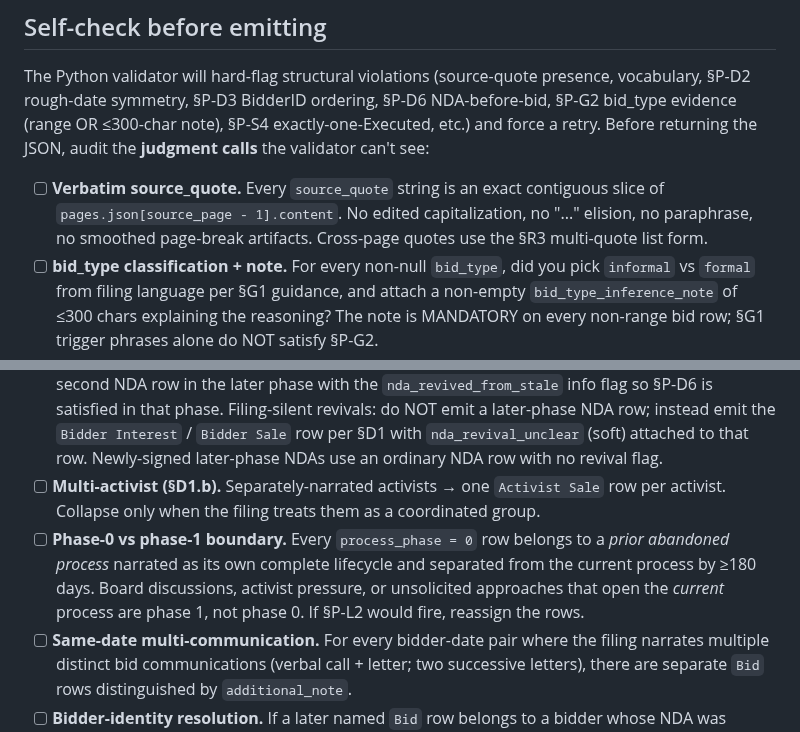
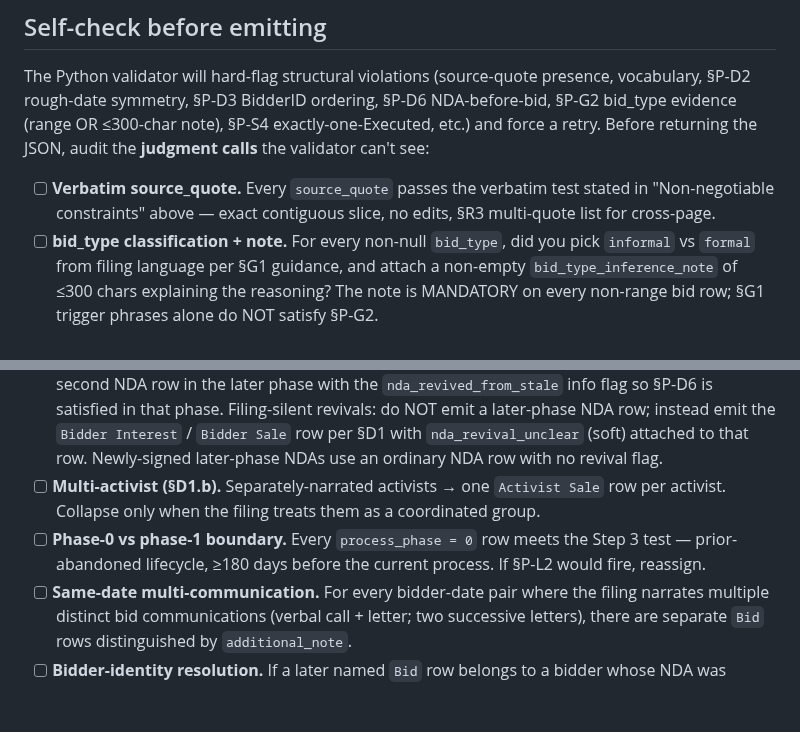
Before and after one commit to AustinJunyuLi/SEC_extract, a Markdown page: prompts/extract.md, 2 parts joined by grey strips. GitHub-like rendering; blank space fills up the shorter version.

Commit message:
refactor(prompts): collapse self-check duplicates into pointers
Two self-check bullets (verbatim source_quote, phase-0/phase-1 boundary) were
near-verbatim restatements of earlier sections (Non-negotiable constraints,
Step 3). Shrink each to a one-line pointer back — the earlier statement is the
authoritative version; the self-check just flags that it needs re-verification
at emit-time.

Co-Authored-By: Claude Opus 4.7 (1M context) <noreply@anthropic.com>

```diff
--- a/prompts/extract.md
+++ b/prompts/extract.md
@@ -121,7 +121,7 @@ diff on reference deals against the SEC filing, which is ground truth.
 
 The Python validator will hard-flag structural violations (source-quote presence, vocabulary, §P-D2 rough-date symmetry, §P-D3 BidderID ordering, §P-D6 NDA-before-bid, §P-G2 bid_type evidence (range OR ≤300-char note), §P-S4 exactly-one-Executed, etc.) and force a retry. Before returning the JSON, audit the **judgment calls** the validator can't see:
 
-- [ ] **Verbatim source_quote.** Every `source_quote` string is an exact contiguous slice of `pages.json[source_page - 1].content`. No edited capitalization, no "..." elision, no paraphrase, no smoothed page-break artifacts. Cross-page quotes use the §R3 multi-quote list form.
+- [ ] **Verbatim source_quote.** Every `source_quote` passes the verbatim test stated in "Non-negotiable constraints" above — exact contiguous slice, no edits, §R3 multi-quote list for cross-page.
 - [ ] **bid_type classification + note.** For every non-null `bid_type`, did you pick `informal` vs `formal` from filing language per §G1 guidance, and attach a non-empty `bid_type_inference_note` of ≤300 chars explaining the reasoning? The note is MANDATORY on every non-range bid row; §G1 trigger phrases alone do NOT satisfy §P-G2.
 - [ ] **Count audit.** For every numeric count the filing states (*"N strategic parties executed confidentiality agreements"*, *"M written indications of interest"*, *"K bidders submitted final proposals"*), the extraction has exactly N / M / K atomized rows of that type (named where known; §E5 placeholders for unnamed balance).
 - [ ] **§D1.a vs §C4 distinguishing.** An NDA-less first-contact bid the target declines → `unsolicited_first_contact` §D1.a flag (exempts §P-D6). A concrete pre-NDA price indication from a bidder who later signs an NDA → `pre_nda_informal_bid` §C4 flag (no exemption; later NDA satisfies §P-D6). Do not conflate — the later-NDA presence is the deciding factor.
@@ -129,7 +129,7 @@ The Python validator will hard-flag structural violations (source-quote presence
 - [ ] **§E2.b NDA granularity.** Group-narrated consortium NDA → ONE aggregated row with `joint_nda_aggregated` flag. Per-constituent narration → per-constituent rows. Bids and Drops always per-constituent.
 - [ ] **§M4 cross-phase NDA continuity.** For any bidder whose NDA carries across a phase-change transition (phase 0 → 1 stale-prior revived, OR phase 1 → 2 Terminated → Restarted), emit a second NDA row in the later phase with the `nda_revived_from_stale` info flag so §P-D6 is satisfied in that phase. Filing-silent revivals: do NOT emit a later-phase NDA row; instead emit the `Bidder Interest` / `Bidder Sale` row per §D1 with `nda_revival_unclear` (soft) attached to that row. Newly-signed later-phase NDAs use an ordinary NDA row with no revival flag.
 - [ ] **Multi-activist (§D1.b).** Separately-narrated activists → one `Activist Sale` row per activist. Collapse only when the filing treats them as a coordinated group.
-- [ ] **Phase-0 vs phase-1 boundary.** Every `process_phase = 0` row belongs to a *prior abandoned process* narrated as its own complete lifecycle and separated from the current process by ≥180 days. Board discussions, activist pressure, or unsolicited approaches that open the *current* process are phase 1, not phase 0. If §P-L2 would fire, reassign the rows.
+- [ ] **Phase-0 vs phase-1 boundary.** Every `process_phase = 0` row meets the Step 3 test — prior-abandoned lifecycle, ≥180 days before the current process. If §P-L2 would fire, reassign.
 - [ ] **Same-date multi-communication.** For every bidder-date pair where the filing narrates multiple distinct bid communications (verbal call + letter; two successive letters), there are separate `Bid` rows distinguished by `additional_note`.
 - [ ] **Bidder-identity resolution.** If a later named `Bid` row belongs to a bidder whose NDA was emitted as an unnamed §E5 placeholder, attach `unnamed_nda_promotion` on the Bid row so `pipeline.finalize()` can rewrite the placeholder. Verify `promote_to_bidder_name` is already registered in `bidder_registry`.
 - [ ] **§M skip rules.** No emitted rows match `rules/bids.md` §M1 (unsolicited no-NDA no-price) or §M3 (legal-advisor NDA). §M2 folded into §I1; §M4 is emit-two-rows, not a skip.
```
